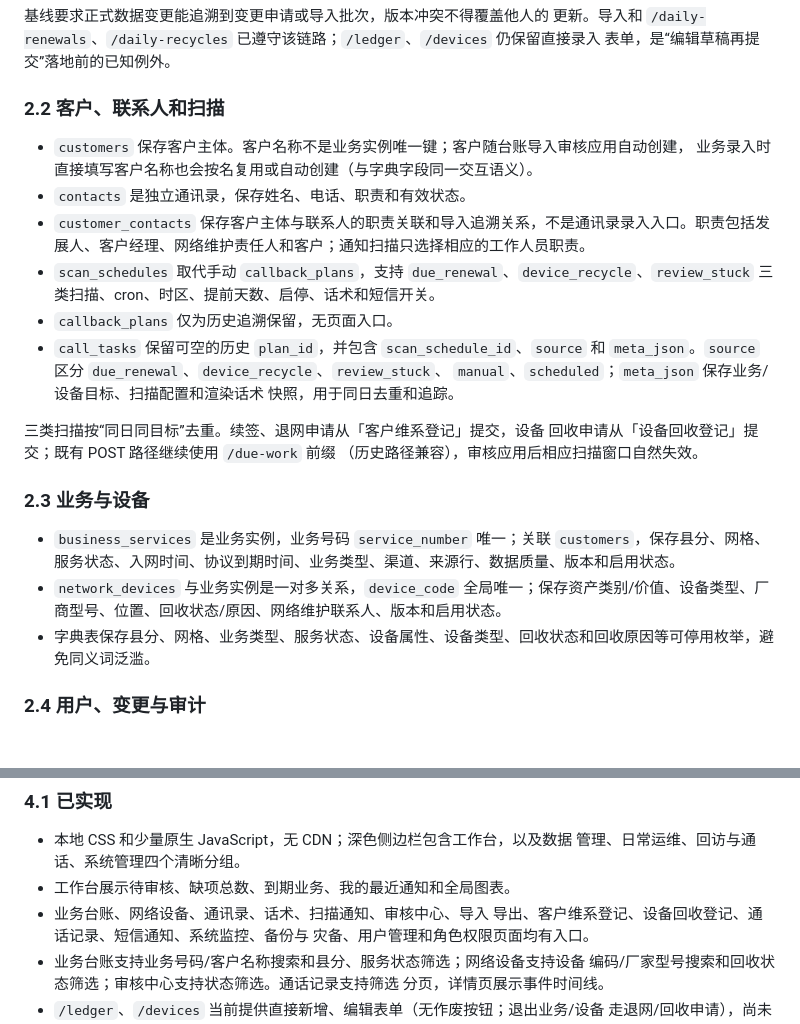
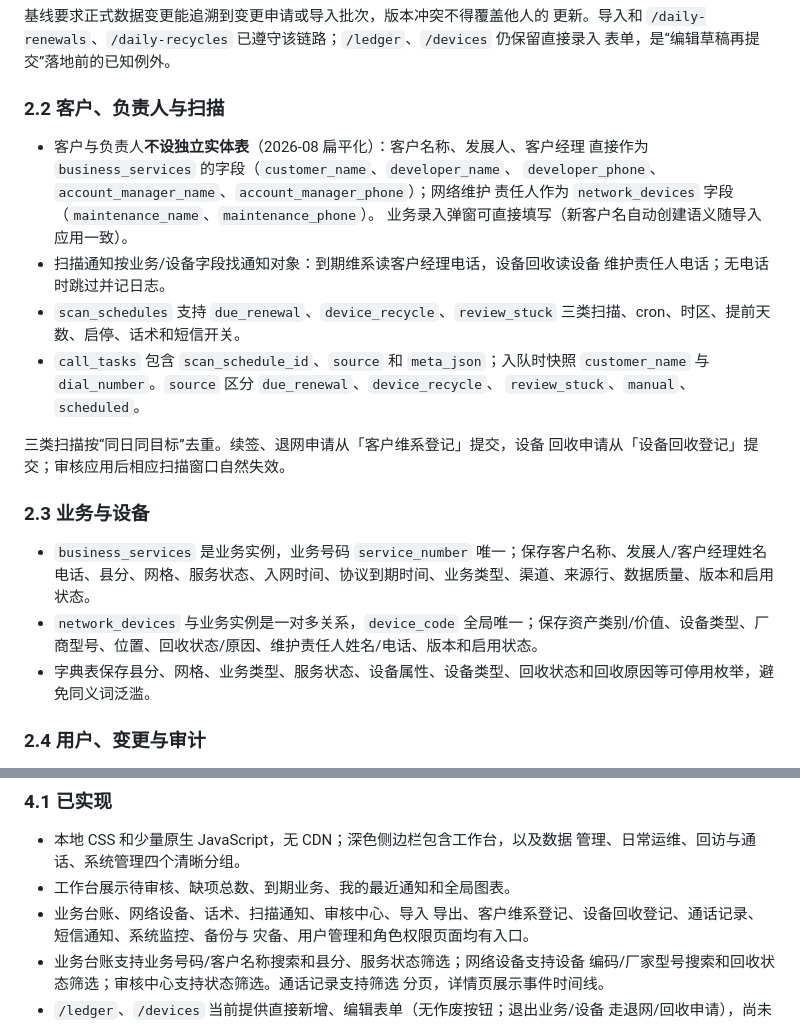
Before and after one commit to hyj0824/unicom-it-manager, a Markdown page: docs/product.md, 2 parts joined by grey strips. Drawn GitHub-style.

Commit message:
docs: product baseline reflects flattened customer/owner model

```diff
--- a/docs/product.md
+++ b/docs/product.md
@@ -34,27 +34,27 @@ Excel 是交换来源，不是最终数据库结构。数据分为三层：
 更新。导入和 `/daily-renewals`、`/daily-recycles` 已遵守该链路；`/ledger`、`/devices` 仍保留直接录入
 表单，是“编辑草稿再提交”落地前的已知例外。
 
-### 2.2 客户、联系人和扫描
+### 2.2 客户、负责人与扫描
 
-- `customers` 保存客户主体。客户名称不是业务实例唯一键；客户随台账导入审核应用自动创建，
-  业务录入时直接填写客户名称也会按名复用或自动创建（与字典字段同一交互语义）。
-- `contacts` 是独立通讯录，保存姓名、电话、职责和有效状态。
-- `customer_contacts` 保存客户主体与联系人的职责关联和导入追溯关系，不是通讯录录入入口。职责包括发展人、客户经理、网络维护责任人和客户；通知扫描只选择相应的工作人员职责。
-- `scan_schedules` 取代手动 `callback_plans`，支持 `due_renewal`、`device_recycle`、`review_stuck` 三类扫描、cron、时区、提前天数、启停、话术和短信开关。
-- `callback_plans` 仅为历史追溯保留，无页面入口。
-- `call_tasks` 保留可空的历史 `plan_id`，并包含 `scan_schedule_id`、`source` 和
-  `meta_json`。`source` 区分 `due_renewal`、`device_recycle`、`review_stuck`、
-  `manual`、`scheduled`；`meta_json` 保存业务/设备目标、扫描配置和渲染话术
-  快照，用于同日去重和追踪。
+- 客户与负责人**不设独立实体表**（2026-08 扁平化）：客户名称、发展人、客户经理
+  直接作为 `business_services` 的字段（`customer_name`、`developer_name`、
+  `developer_phone`、`account_manager_name`、`account_manager_phone`）；网络维护
+  责任人作为 `network_devices` 字段（`maintenance_name`、`maintenance_phone`）。
+  业务录入弹窗可直接填写（新客户名自动创建语义随导入应用一致）。
+- 扫描通知按业务/设备字段找通知对象：到期维系读客户经理电话，设备回收读设备
+  维护责任人电话；无电话时跳过并记日志。
+- `scan_schedules` 支持 `due_renewal`、`device_recycle`、`review_stuck` 三类扫描、cron、时区、提前天数、启停、话术和短信开关。
+- `call_tasks` 包含 `scan_schedule_id`、`source` 和 `meta_json`；入队时快照
+  `customer_name` 与 `dial_number`。`source` 区分 `due_renewal`、`device_recycle`、
+  `review_stuck`、`manual`、`scheduled`。
 
 三类扫描按“同日同目标”去重。续签、退网申请从「客户维系登记」提交，设备
-回收申请从「设备回收登记」提交；既有 POST 路径继续使用 `/due-work` 前缀
-（历史路径兼容），审核应用后相应扫描窗口自然失效。
+回收申请从「设备回收登记」提交；审核应用后相应扫描窗口自然失效。
 
 ### 2.3 业务与设备
 
-- `business_services` 是业务实例，业务号码 `service_number` 唯一；关联 `customers`，保存县分、网格、服务状态、入网时间、协议到期时间、业务类型、渠道、来源行、数据质量、版本和启用状态。
-- `network_devices` 与业务实例是一对多关系，`device_code` 全局唯一；保存资产类别/价值、设备类型、厂商型号、位置、回收状态/原因、网络维护联系人、版本和启用状态。
+- `business_services` 是业务实例，业务号码 `service_number` 唯一；保存客户名称、发展人/客户经理姓名电话、县分、网格、服务状态、入网时间、协议到期时间、业务类型、渠道、来源行、数据质量、版本和启用状态。
+- `network_devices` 与业务实例是一对多关系，`device_code` 全局唯一；保存资产类别/价值、设备类型、厂商型号、位置、回收状态/原因、维护责任人姓名/电话、版本和启用状态。
 - 字典表保存县分、网格、业务类型、服务状态、设备属性、设备类型、回收状态和回收原因等可停用枚举，避免同义词泛滥。
 
 ### 2.4 用户、变更与审计
@@ -119,7 +119,7 @@ Excel 是交换来源，不是最终数据库结构。数据分为三层：
 - 本地 CSS 和少量原生 JavaScript，无 CDN；深色侧边栏包含工作台，以及数据
   管理、日常运维、回访与通话、系统管理四个清晰分组。
 - 工作台展示待审核、缺项总数、到期业务、我的最近通知和全局图表。
-- 业务台账、网络设备、通讯录、话术、扫描通知、审核中心、导入
+- 业务台账、网络设备、话术、扫描通知、审核中心、导入
   导出、客户维系登记、设备回收登记、通话记录、短信通知、系统监控、备份与
   灾备、用户管理和角色权限页面均有入口。
 - 业务台账支持业务号码/客户名称搜索和县分、服务状态筛选；网络设备支持设备
```
